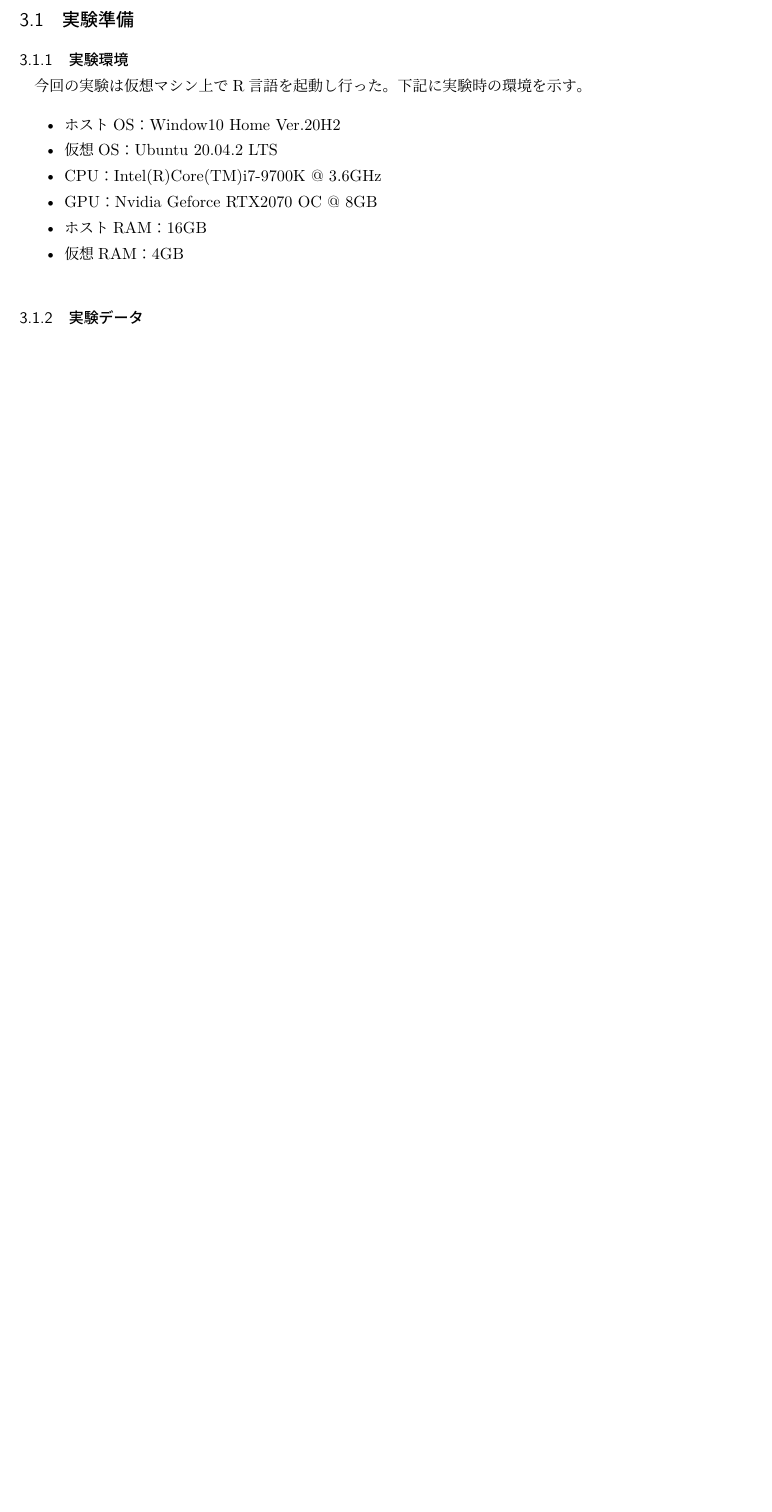
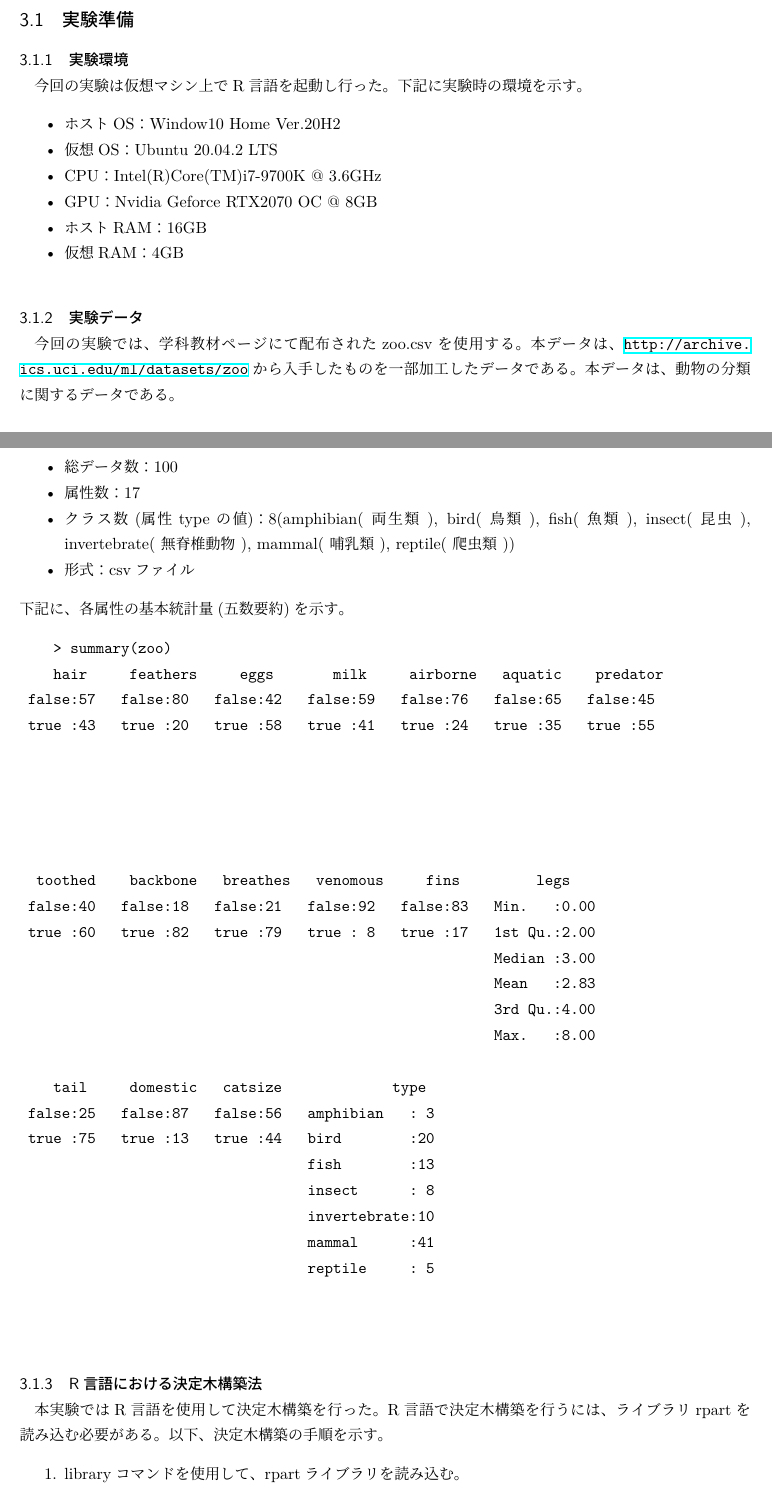
Before and after one commit to tsyu12345/data-science2-report2, a LaTeX document (s5419045-report2.tex): part of page 15 of 15 before the commit and two parts of pages 15 and 16 of 17 after it, the two joined at a grey line, cut so that both start at the same text, the shorter picture padded with empty space. Compiled offline with pLaTeX and dvipdfmx.

Commit message:
実験とまとめのみ

```diff
--- a/s5419045-report2.tex
+++ b/s5419045-report2.tex
@@ -429,5 +454,47 @@ $χ^{2}検定$では、期待値と、実際の観測度のズレを利用する
     \item 仮想RAM：4GB
   \end{itemize}
 \subsubsection{実験データ}
-\subsubsection{実験結果}
-\subsubsection{結果の説明}
+今回の実験では、学科教材ページにて配布されたzoo.csvを使用する。本データは、\url{http://archive.ics.uci.edu/ml/datasets/zoo}から入手したものを一部加工したデータである。本データは、動物の分類に関するデータである。
+\begin{itemize}
+  \item 総データ数：100
+  \item 属性数：17
+  \item クラス数(属性typeの値)：8(amphibian( 両生類 ), bird( 鳥類 ), fish( 魚類 ), insect( 昆虫 ), invertebrate( 無脊椎動物 ), mammal( 哺乳類 ), reptile( 爬虫類 ))
+  \item 形式：csvファイル
+\end{itemize}
+下記に、各属性の基本統計量(五数要約)を示す。
+\begin{center}
+  \begin{verbatim}
+    > summary(zoo)
+    hair     feathers     eggs       milk     airborne   aquatic    predator
+ false:57   false:80   false:42   false:59   false:76   false:65   false:45
+ true :43   true :20   true :58   true :41   true :24   true :35   true :55
+
+
+
+
+
+  toothed    backbone   breathes   venomous     fins         legs
+ false:40   false:18   false:21   false:92   false:83   Min.   :0.00
+ true :60   true :82   true :79   true : 8   true :17   1st Qu.:2.00
+                                                        Median :3.00
+                                                        Mean   :2.83
+                                                        3rd Qu.:4.00
+                                                        Max.   :8.00
+
+    tail     domestic   catsize             type
+ false:25   false:87   false:56   amphibian   : 3
+ true :75   true :13   true :44   bird        :20
+                                  fish        :13
+                                  insect      : 8
+                                  invertebrate:10
+                                  mammal      :41
+                                  reptile     : 5
+
+  \end{verbatim}
+\end{center}
+
+\subsubsection{R言語における決定木構築法}
+本実験ではR言語を使用して決定木構築を行った。R言語で決定木構築を行うには、ライブラリrpartを読み込む必要がある。以下、決定木構築の手順を示す。
+\begin{enumerate}
+  \item libraryコマンドを使用して、rpartライブラリを読み込む。
+  \begin{verbatim}
```
Also changed, not shown: s5419045-report2.pdf, s5419045-report2.tex (43 more changed lines), 6 other files.
